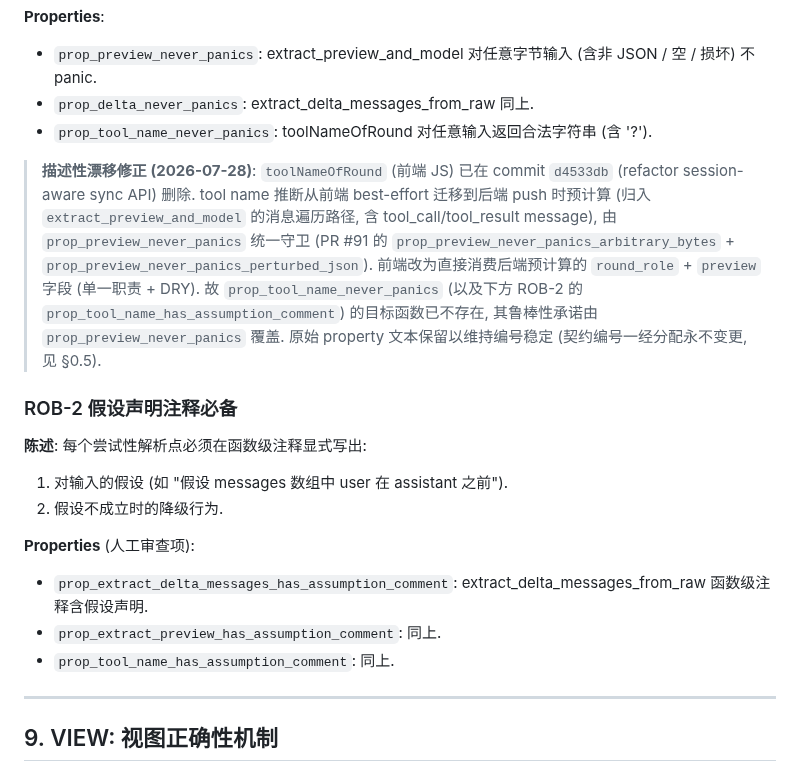
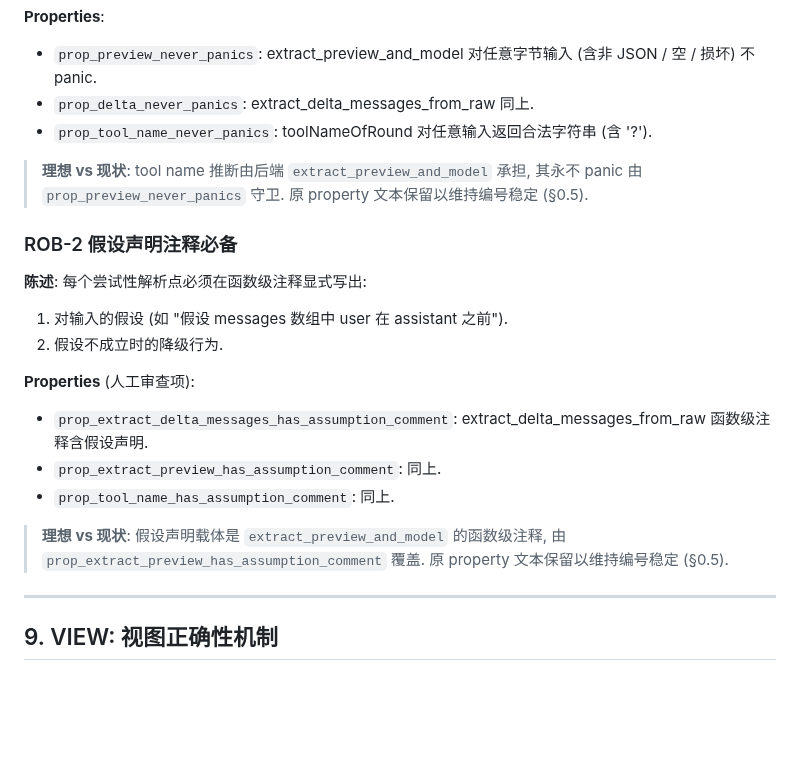
Before and after one commit to luochen1990/secret-guard, a Markdown page: docs/design/contracts.md, the part around the change. Drawn GitHub-style; blank space fills up the shorter version.

Commit message:
docs(rob): ROB-2 就地注解 + ROB-1 注解精简 (PR #92 follow-up)
ROB-2 prop_tool_name_has_assumption_comment 追加就地注解 (目标函数已删除).
ROB-1/ROB-2 注解重写为纯现状描述 (删除历史叙事, 符合必要性原则). 删 AGENTS.md 冗余迁移注释.

```diff
--- a/docs/design/contracts.md
+++ b/docs/design/contracts.md
@@ -615,16 +615,8 @@
 - `prop_delta_never_panics`: extract_delta_messages_from_raw 同上.
 - `prop_tool_name_never_panics`: toolNameOfRound 对任意输入返回合法字符串 (含 '?').
 
-> **描述性漂移修正 (2026-07-28)**: `toolNameOfRound` (前端 JS) 已在
-> commit `d4533db` (refactor session-aware sync API) 删除. tool name 推断从前端
-> best-effort 迁移到后端 push 时预计算 (归入 `extract_preview_and_model` 的消息遍历路径,
-> 含 tool_call/tool_result message), 由 `prop_preview_never_panics` 统一守卫
-> (PR #91 的 `prop_preview_never_panics_arbitrary_bytes` +
-> `prop_preview_never_panics_perturbed_json`). 前端改为直接消费后端预计算的
-> `round_role` + `preview` 字段 (单一职责 + DRY). 故 `prop_tool_name_never_panics`
-> (以及下方 ROB-2 的 `prop_tool_name_has_assumption_comment`) 的目标函数已不存在,
-> 其鲁棒性承诺由 `prop_preview_never_panics` 覆盖. 原始 property 文本保留以维持编号稳定
-> (契约编号一经分配永不变更, 见 §0.5).
+> **理想 vs 现状**: tool name 推断由后端 `extract_preview_and_model` 承担,
+> 其永不 panic 由 `prop_preview_never_panics` 守卫. 原 property 文本保留以维持编号稳定 (§0.5).
 
 ### ROB-2 假设声明注释必备
 
@@ -636,6 +628,9 @@
 - `prop_extract_delta_messages_has_assumption_comment`: extract_delta_messages_from_raw 函数级注释含假设声明.
 - `prop_extract_preview_has_assumption_comment`: 同上.
 - `prop_tool_name_has_assumption_comment`: 同上.
+
+> **理想 vs 现状**: 假设声明载体是 `extract_preview_and_model` 的函数级注释,
+> 由 `prop_extract_preview_has_assumption_comment` 覆盖. 原 property 文本保留以维持编号稳定 (§0.5).
 
 ---
 
```
Also changed, not shown: AGENTS.md (+0 -2 lines), src/web/AGENTS.md (+1 -1 lines).
